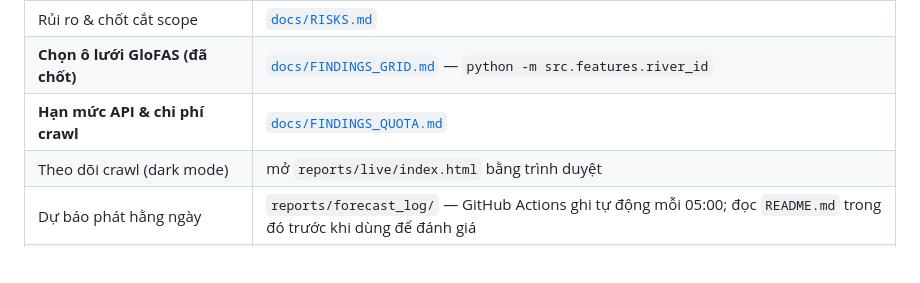
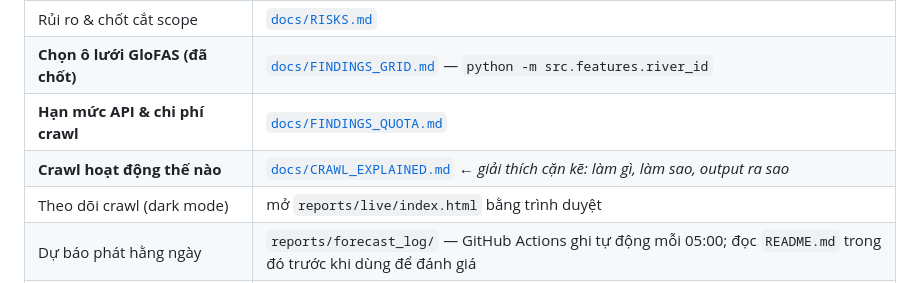
Before and after one commit to GiapDN-13/DSP391m-flood-forecast, a Markdown page: README.md, the part around the change. GitHub-like rendering.

```diff
--- a/README.md
+++ b/README.md
@@ -26,6 +26,7 @@ Dữ liệu mở: **Open-Meteo Flood API (GloFAS v4)**, **Open-Meteo Historical
 | Rủi ro & chốt cắt scope | [`docs/RISKS.md`](docs/RISKS.md) |
 | **Chọn ô lưới GloFAS (đã chốt)** | [`docs/FINDINGS_GRID.md`](docs/FINDINGS_GRID.md) — `python -m src.features.river_id` |
 | **Hạn mức API & chi phí crawl** | [`docs/FINDINGS_QUOTA.md`](docs/FINDINGS_QUOTA.md) |
+| **Crawl hoạt động thế nào** | [`docs/CRAWL_EXPLAINED.md`](docs/CRAWL_EXPLAINED.md) ← *giải thích cặn kẽ: làm gì, làm sao, output ra sao* |
 | Theo dõi crawl (dark mode) | mở `reports/live/index.html` bằng trình duyệt |
 | Dự báo phát hằng ngày | `reports/forecast_log/` — GitHub Actions ghi tự động mỗi 05:00; đọc `README.md` trong đó trước khi dùng để đánh giá |
 | **Kiểm nhật ký dự báo có đủ ngày** | `python scripts/check_forecast_log.py` — xem `RUNBOOK.md` §8.7 |
```
Also changed, not shown: docs/CRAWL_EXPLAINED.md (added, +330 -0 lines), docs/RISKS.md (+1 -0 lines).
